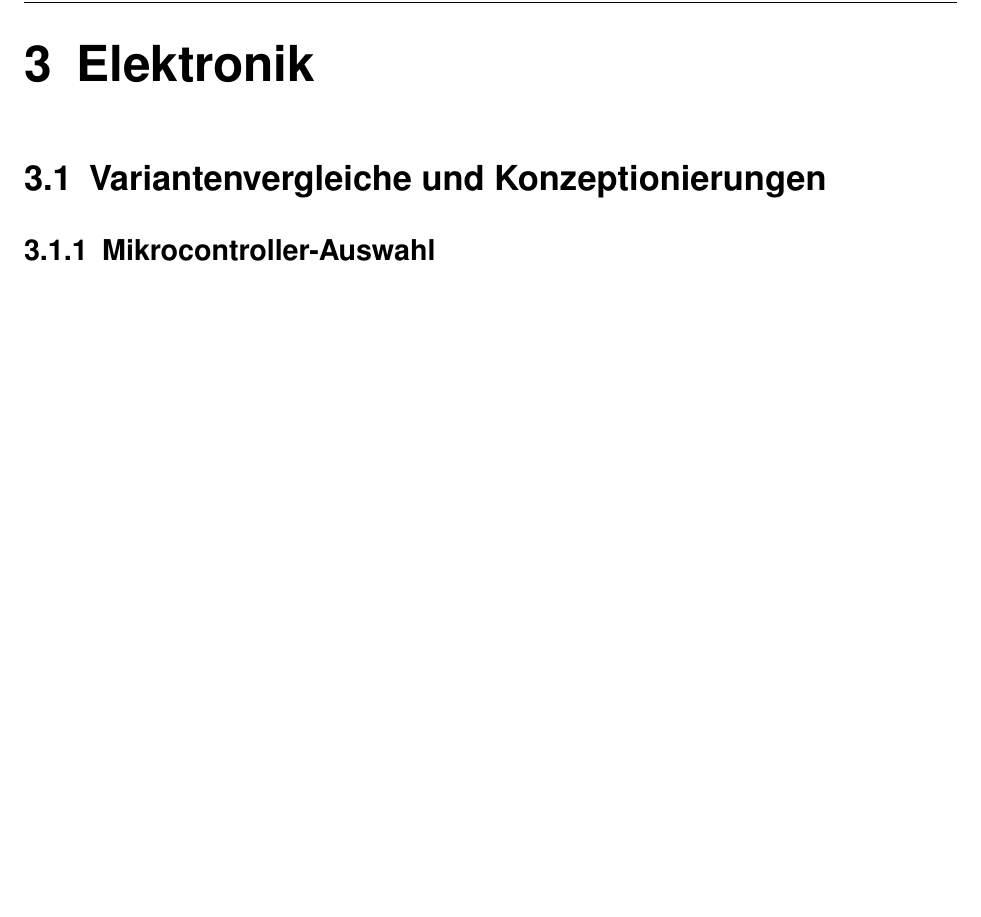
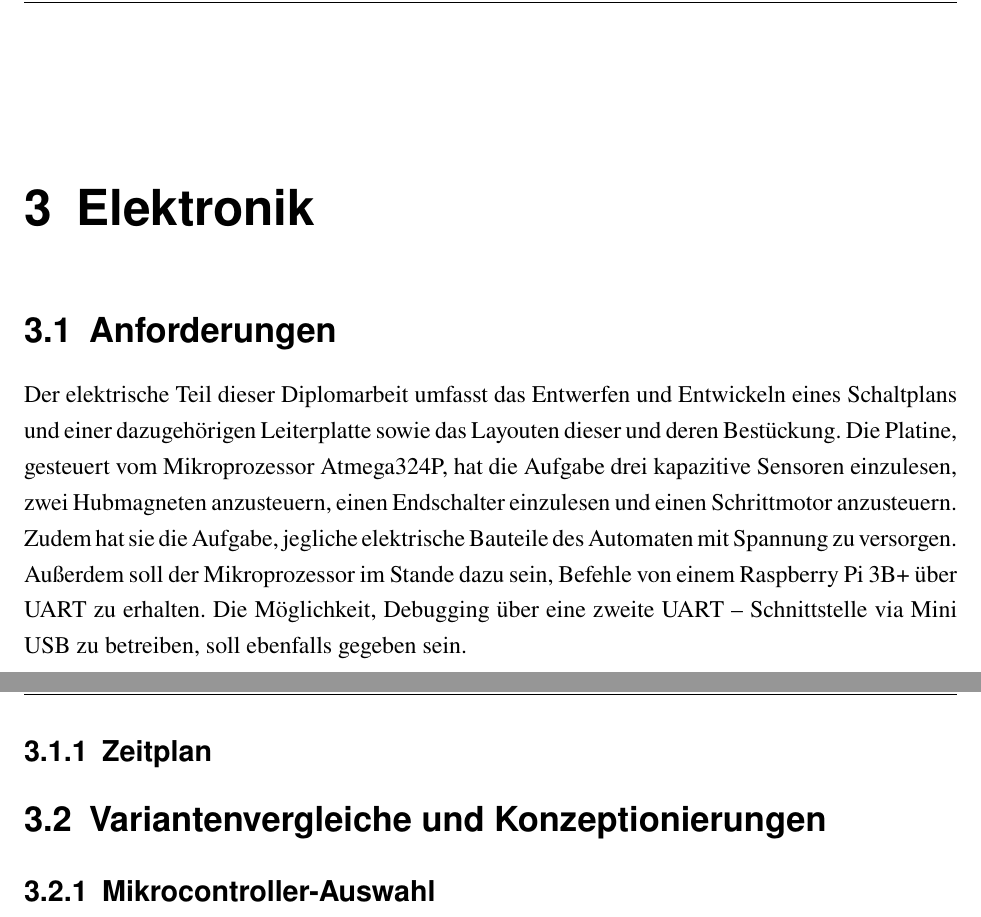
Before and after one commit to avollmaier/ReShuffled, a LaTeX book (mainDocumentation/main.tex, which reads mainDocumentation/fig/modules/elektro.tex): part of page 8 of 12 before the commit and two parts of pages 7 and 9 of 12 after it, the two joined at a grey line, cut so that both start at the same text, the shorter picture padded with empty space. Compiled offline with pdfLaTeX.

Commit message:
rsdocs updated again

```diff
--- a/mainDocumentation/fig/modules/elektro.tex
+++ b/mainDocumentation/fig/modules/elektro.tex
@@ -1,6 +1,13 @@
 \lohead{Perl Nicolas}
 \chapter{Elektronik}
 
+\section{Anforderungen}
+
+Der elektrische Teil dieser Diplomarbeit umfasst das Entwerfen und Entwickeln eines Schaltplans und einer dazugehörigen Leiterplatte sowie das Layouten dieser und deren Bestückung.
+Die Platine, gesteuert vom Mikroprozessor Atmega324P, hat die Aufgabe drei kapazitive Sensoren einzulesen, zwei Hubmagneten anzusteuern, einen Endschalter einzulesen und einen Schrittmotor anzusteuern. Zudem hat sie die Aufgabe, jegliche elektrische Bauteile des Automaten mit Spannung zu versorgen.
+Außerdem soll der Mikroprozessor im Stande dazu sein, Befehle von einem Raspberry Pi 3B+ über UART zu erhalten. Die Möglichkeit, Debugging über eine zweite UART – Schnittstelle via Mini USB zu betreiben, soll ebenfalls gegeben sein.
+
+\subsection{Zeitplan}
+
 \section{Variantenvergleiche und Konzeptionierungen}
-
 \subsection{Mikrocontroller-Auswahl}
@@ -36,8 +42,6 @@
 \subsubsection{Schaltnetzteil mit 12V Ausgangsspannung und DC/DC Wandler zu 5V}
 \subsubsection{Auswahl der Spannungsversorgung}
 
-\newpage
-
 \subsection{Blockschaltbild der gesamten Elektronik}
 
 \section{Detaillierte Baugruppenbeschreibung}
```
Also changed, not shown: mainDocumentation/fig/modules/elektro.tex (1 more changed lines).
